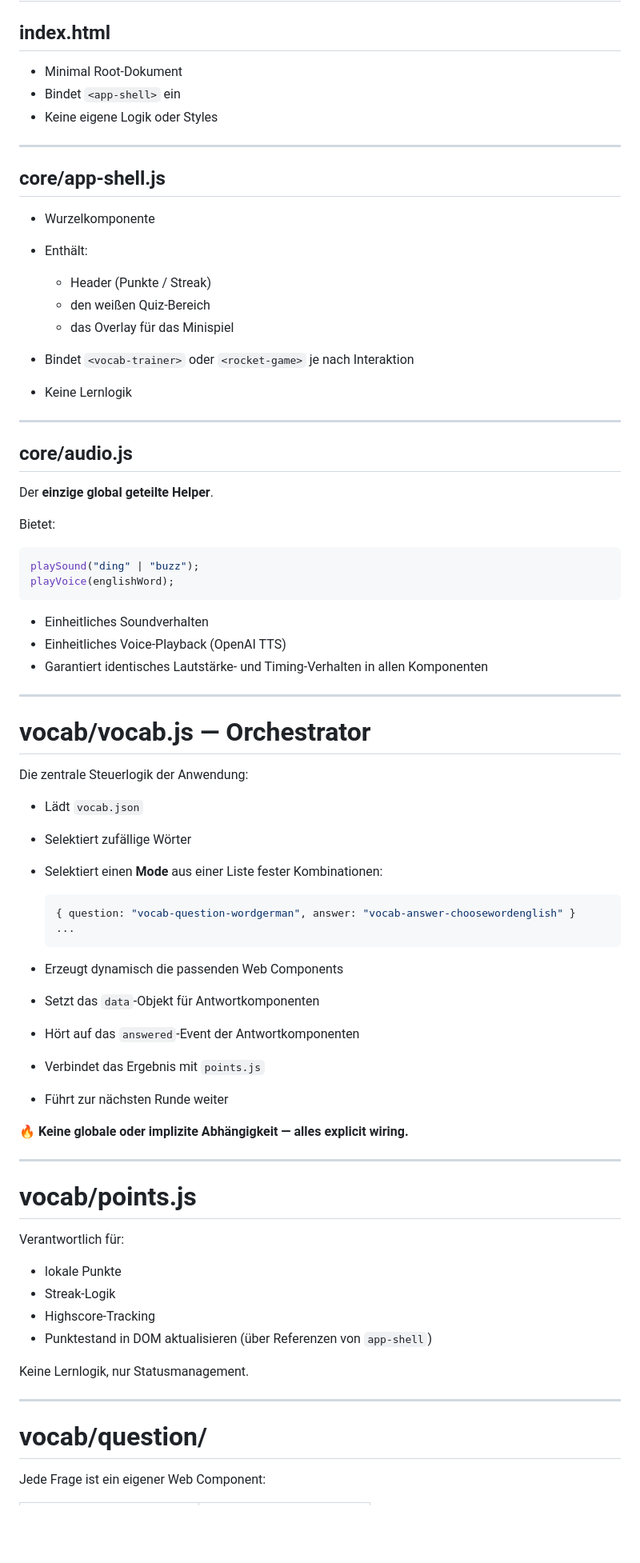
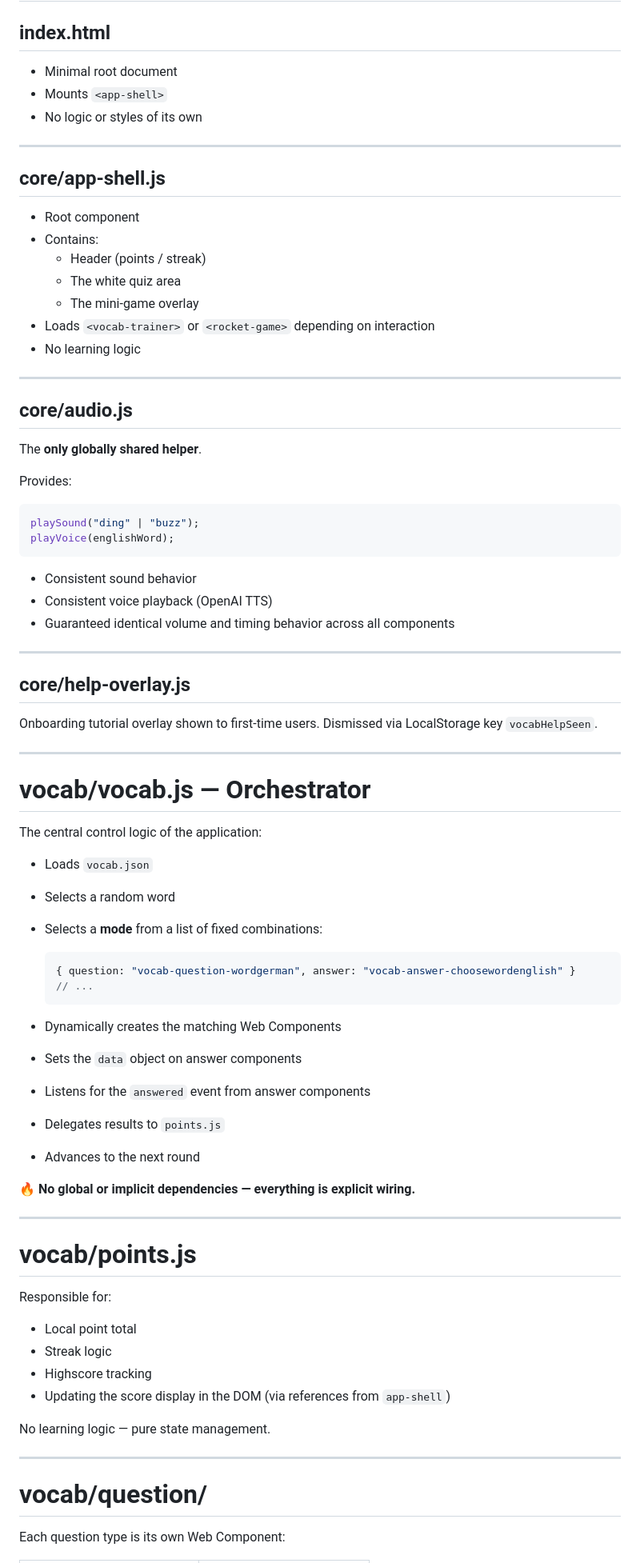
Before and after one commit to bartfastiel/vocabulary-learing-app, a Markdown page: README.md, the part around one of its changes. Shown at 80% size. Rendered like a GitHub page; blank space fills up the shorter version.

Commit message:
docs: update README to English with accurate structure, fixes #1

````diff
--- a/README.md
+++ b/README.md
@@ -69,85 +86,90 @@ vocabulary-learning-app/
 
 ## **index.html**
 
-* Minimal Root-Dokument
-* Bindet `<app-shell>` ein
-* Keine eigene Logik oder Styles
+* Minimal root document
+* Mounts `<app-shell>`
+* No logic or styles of its own
 
 ---
 
 ## **core/app-shell.js**
 
-* Wurzelkomponente
-* Enthält:
-
-  * Header (Punkte / Streak)
-  * den weißen Quiz-Bereich
-  * das Overlay für das Minispiel
-* Bindet `<vocab-trainer>` oder `<rocket-game>` je nach Interaktion
-* Keine Lernlogik
+* Root component
+* Contains:
+  * Header (points / streak)
+  * The white quiz area
+  * The mini-game overlay
+* Loads `<vocab-trainer>` or `<rocket-game>` depending on interaction
+* No learning logic
 
 ---
 
 ## **core/audio.js**
 
-Der **einzige global geteilte Helper**.
+The **only globally shared helper**.
 
-Bietet:
+Provides:
 
 ```js
 playSound("ding" | "buzz");
 playVoice(englishWord);
 ```
 
-* Einheitliches Soundverhalten
-* Einheitliches Voice-Playback (OpenAI TTS)
-* Garantiert identisches Lautstärke- und Timing-Verhalten in allen Komponenten
+* Consistent sound behavior
+* Consistent voice playback (OpenAI TTS)
+* Guaranteed identical volume and timing behavior across all components
+
+---
+
+## **core/help-overlay.js**
+
+Onboarding tutorial overlay shown to first-time users. Dismissed via LocalStorage key `vocabHelpSeen`.
 
 ---
 
 # **vocab/vocab.js — Orchestrator**
 
-Die zentrale Steuerlogik der Anwendung:
+The central control logic of the application:
 
-* Lädt `vocab.json`
+* Loads `vocab.json`
 
-* Selektiert zufällige Wörter
+* Selects a random word
 
-* Selektiert einen **Mode** aus einer Liste fester Kombinationen:
+* Selects a **mode** from a list of fixed combinations:
 
   ```js
   { question: "vocab-question-wordgerman", answer: "vocab-answer-choosewordenglish" }
-  ...
+  // ...
   ```
 
-* Erzeugt dynamisch die passenden Web Components
+* Dynamically creates the matching Web Components
 
-* Setzt das `data`-Objekt für Antwortkomponenten
+* Sets the `data` object on answer components
 
-* Hört auf das `answered`-Event der Antwortkomponenten
+* Listens for the `answered` event from answer components
 
-* Verbindet das Ergebnis mit `points.js`
+* Delegates results to `points.js`
 
-* Führt zur nächsten Runde weiter
+* Advances to the next round
 
-🔥 **Keine globale oder implizite Abhängigkeit — alles explicit wiring.**
+🔥 **No global or implicit dependencies — everything is explicit wiring.**
 
 ---
 
 # **vocab/points.js**
 
-Verantwortlich für:
+Responsible for:
 
-* lokale Punkte
-* Streak-Logik
-* Highscore-Tracking
-* Punktestand in DOM aktualisieren (über Referenzen von `app-shell`)
+* Local point total
+* Streak logic
+* Highscore tracking
+* Updating the score display in the DOM (via references from `app-shell`)
 
-Keine Lernlogik, nur Statusmanagement.
+No learning logic — pure state management.
 
 ---
 
 # **vocab/question/**
 
-Jede Frage ist ein eigener Web Component:
+Each question type is its own Web Component:
 
````
Also changed, not shown: other parts of README.md (+106 -51 lines).
